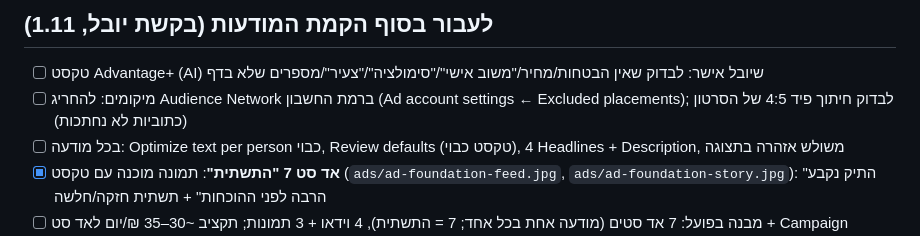
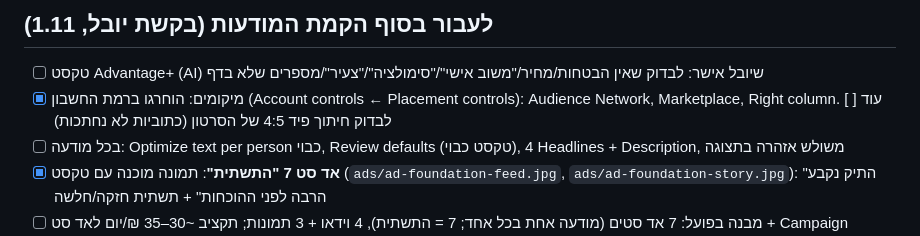
Before and after one commit to yogalivne25-del/reshef-landing, a Markdown page: CLAUDE.md, the part around the change. GitHub-like rendering.

Commit message:
CLAUDE.md: placements excluded at account level

```diff
--- a/CLAUDE.md
+++ b/CLAUDE.md
@@ -79,7 +79,7 @@
 
 ## לעבור בסוף הקמת המודעות (בקשת יובל, 1.11)
 - [ ] טקסט Advantage+ (AI) שיובל אישר: לבדוק שאין הבטחות/מחיר/"משוב אישי"/"סימולציה"/"צעיר"/מספרים שלא בדף
-- [ ] מיקומים: להחריג Audience Network ברמת החשבון (Ad account settings ← Excluded placements); לבדוק חיתוך פיד 4:5 של הסרטון (כתוביות לא נחתכות)
+- [x] מיקומים: הוחרגו ברמת החשבון (Account controls ← Placement controls): Audience Network, Marketplace, Right column. [ ] עוד לבדוק חיתוך פיד 4:5 של הסרטון (כתוביות לא נחתכות)
 - [ ] בכל מודעה: Optimize text per person כבוי, Review defaults (טקסט כבוי), 4 Headlines + Description, משולש אזהרה בתצוגה
 - [x] **אד סט 7 "התשתית"**: תמונה מוכנה עם טקסט (`ads/ad-foundation-feed.jpg`, `ads/ad-foundation-story.jpg`): "התיק נקבע הרבה לפני ההוכחות" + תשתית חזקה/חלשה
 - [ ] מבנה בפועל: 7 אד סטים (מודעה אחת בכל אחד; 7 = התשתית), 4 וידאו + 3 תמונות; תקציב ~30–35 ₪/יום לאד סט + Campaign spending limit 3,000 ₪
```
